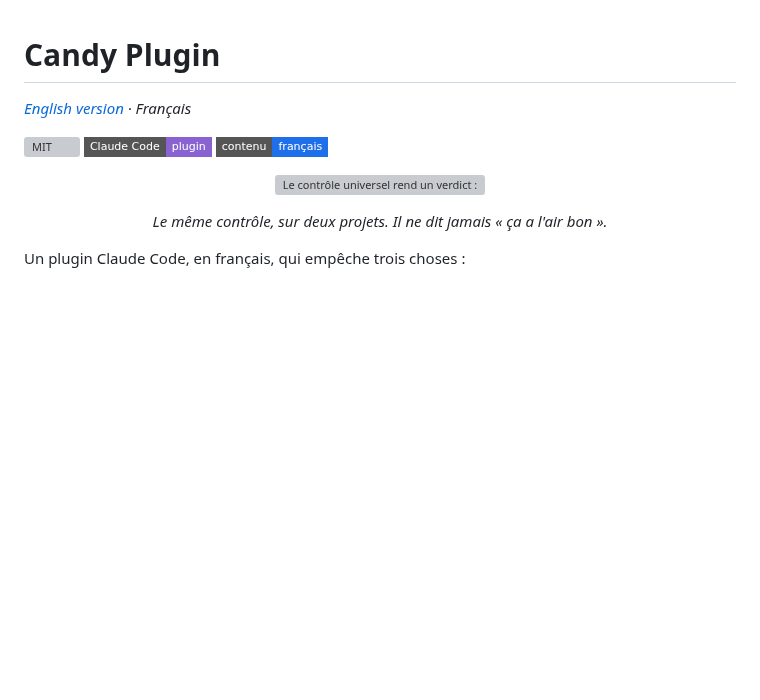
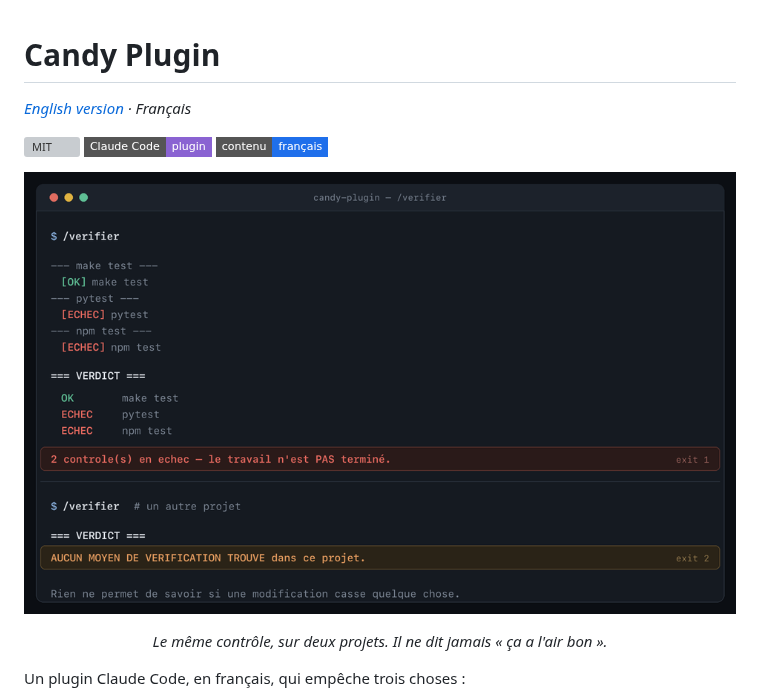
Before and after one commit to minculusofia-wq/Candy-Plugin, a Markdown page: README.fr.md, the part around the change. Drawn GitHub-style; pictures changed too: docs/apercu.png (added); badges without logos; blank space fills up the shorter version; grey boxes are pictures that could not be loaded.

```diff
--- a/README.fr.md
+++ b/README.fr.md
@@ -7,7 +7,7 @@
 ![Langue](https://img.shields.io/badge/contenu-fran%C3%A7ais-1f6feb?style=flat-square)
 
 <p align="center">
-  <img src="docs/apercu.svg" alt="Le contrôle universel rend un verdict : TOUT PASSE sur un projet, AUCUN MOYEN DE VERIFICATION TROUVE sur un autre" width="100%">
+  <img src="docs/apercu.png" alt="Sortie réelle : make test passe, pytest échoue, npm test échoue, sortie 1 — et sur un autre projet, aucun moyen de vérification, sortie 2" width="100%">
 </p>
 
 <p align="center"><i>Le même contrôle, sur deux projets. Il ne dit jamais « ça a l'air bon ».</i></p>
```
Also changed, not shown: README.md (+1 -1 lines), docs/post-x.png (added), 1 other file.
